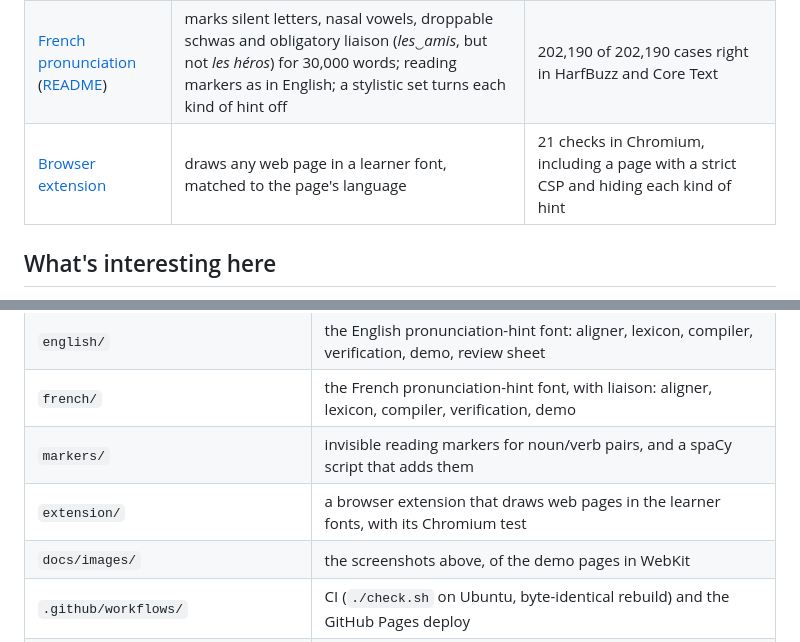
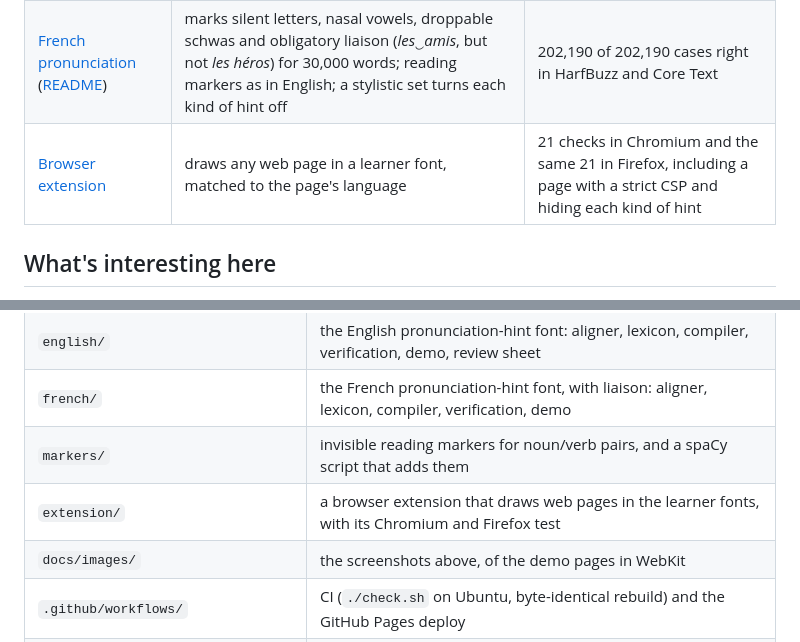
Before and after one commit to fMindstormer/fontlex, a Markdown page: README.md, 2 parts joined by grey strips. GitHub-like rendering.

```diff
--- a/README.md
+++ b/README.md
@@ -34,7 +34,7 @@ the liaison ties are drawn by the font.
 | [German syllables](https://fmindstormer.github.io/fontlex/german-syllables.html) ([README](german/syllables/README.md)) | colors syllables in turn, as German schools teach reading | 97.5% of held-out first-reader words split exactly right |
 | [English pronunciation](https://fmindstormer.github.io/fontlex/english.html) ([README](english/README.md)) | marks stressed and reduced vowels and silent letters of 30,000 words; noun/verb pairs read the word before (*the record*, *to record*) or an invisible [reading marker](markers/README.md); a stylistic set turns each kind of hint off | 170,817 of 170,817 cases right in HarfBuzz and Core Text |
 | [French pronunciation](https://fmindstormer.github.io/fontlex/french.html) ([README](french/README.md)) | marks silent letters, nasal vowels, droppable schwas and obligatory liaison (*les‿amis*, but not *les héros*) for 30,000 words; reading markers as in English; a stylistic set turns each kind of hint off | 202,190 of 202,190 cases right in HarfBuzz and Core Text |
-| [Browser extension](extension/README.md) | draws any web page in a learner font, matched to the page's language | 21 checks in Chromium, including a page with a strict CSP and hiding each kind of hint |
+| [Browser extension](extension/README.md) | draws any web page in a learner font, matched to the page's language | 21 checks in Chromium and the same 21 in Firefox, including a page with a strict CSP and hiding each kind of hint |
 
 ## What's interesting here
 
@@ -102,7 +102,7 @@ page byte for byte, so `git status` afterwards shows nothing.
 | `english/` | the English pronunciation-hint font: aligner, lexicon, compiler, verification, demo, review sheet |
 | `french/` | the French pronunciation-hint font, with liaison: aligner, lexicon, compiler, verification, demo |
 | `markers/` | invisible reading markers for noun/verb pairs, and a spaCy script that adds them |
-| `extension/` | a browser extension that draws web pages in the learner fonts, with its Chromium test |
+| `extension/` | a browser extension that draws web pages in the learner fonts, with its Chromium and Firefox test |
 | `docs/images/` | the screenshots above, of the demo pages in WebKit |
 | `.github/workflows/` | CI (`./check.sh` on Ubuntu, byte-identical rebuild) and the GitHub Pages deploy |
 | `theory/` | what font compilation can reach, with two experiments |
```
Also changed, not shown: extension/README.md (+11 -5 lines).
